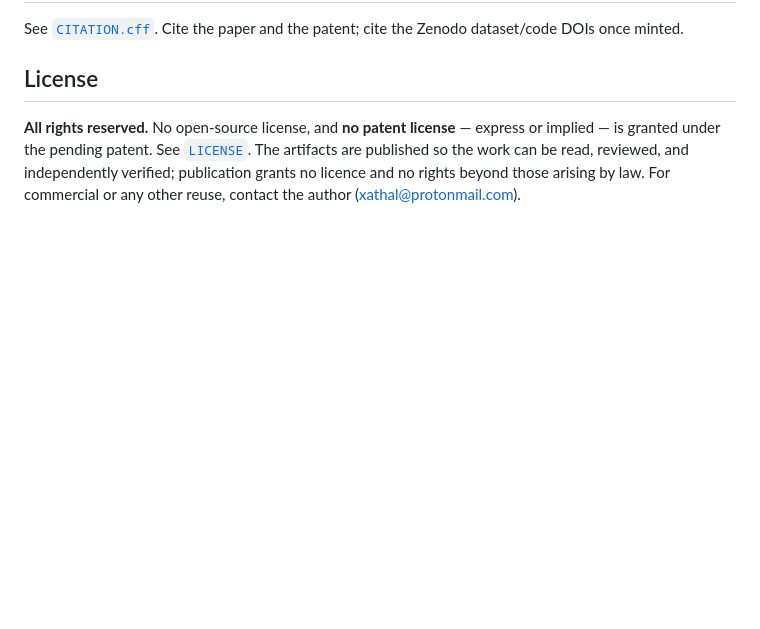
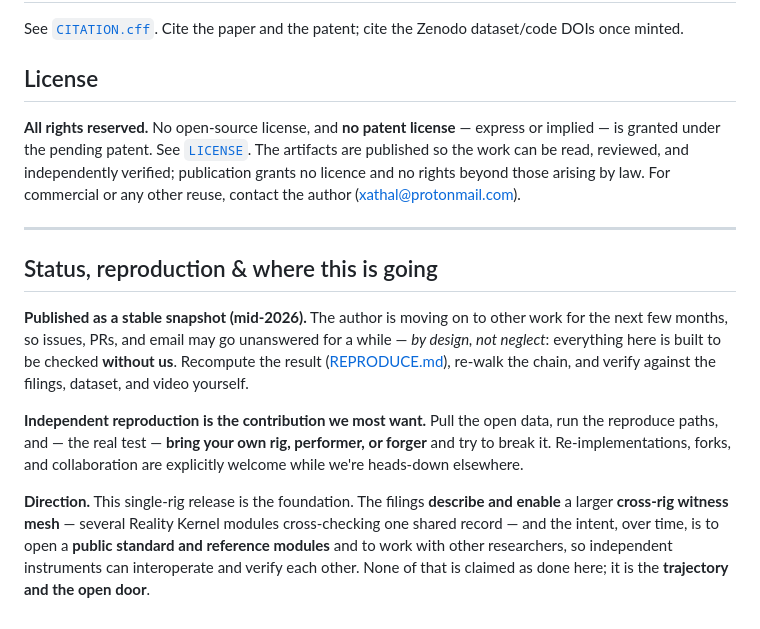
Before and after one commit to poliebotics/TruthBeam, a Markdown page: README.md, the part around the change. GitHub-like rendering; blank space fills up the shorter version.

Commit message:
README: add status / reproduction-invite / roadmap note (author stepping away)

```diff
--- a/README.md
+++ b/README.md
@@ -248,3 +248,22 @@ See [`CITATION.cff`](CITATION.cff). Cite the paper and the patent; cite the Zeno
 the pending patent. See [`LICENSE`](LICENSE). The artifacts are published so the work can be read, reviewed, and
 independently verified; publication grants no licence and no rights beyond those arising by law. For commercial or
 any other reuse, contact the author (xathal@protonmail.com).
+
+---
+
+## Status, reproduction & where this is going
+
+**Published as a stable snapshot (mid-2026).** The author is moving on to other work for the next few
+months, so issues, PRs, and email may go unanswered for a while — *by design, not neglect*: everything
+here is built to be checked **without us**. Recompute the result ([REPRODUCE.md](REPRODUCE.md)), re-walk
+the chain, and verify against the filings, dataset, and video yourself.
+
+**Independent reproduction is the contribution we most want.** Pull the open data, run the reproduce
+paths, and — the real test — **bring your own rig, performer, or forger** and try to break it.
+Re-implementations, forks, and collaboration are explicitly welcome while we're heads-down elsewhere.
+
+**Direction.** This single-rig release is the foundation. The filings **describe and enable** a larger
+**cross-rig witness mesh** — several Reality Kernel modules cross-checking one shared record — and the
+intent, over time, is to open a **public standard and reference modules** and to work with other
+researchers, so independent instruments can interoperate and verify each other. None of that is claimed
+as done here; it is the **trajectory and the open door**.
```
